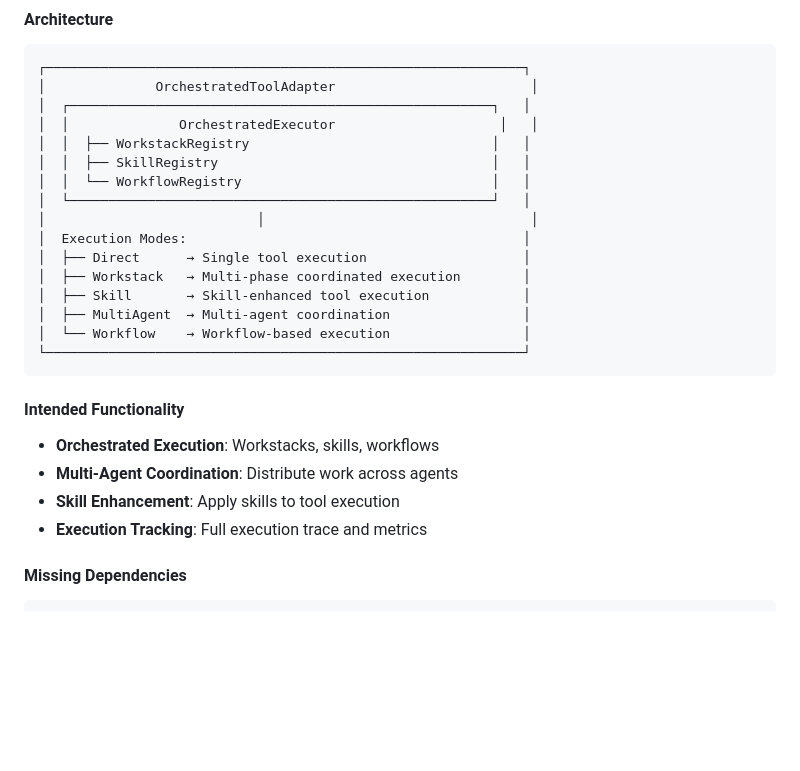
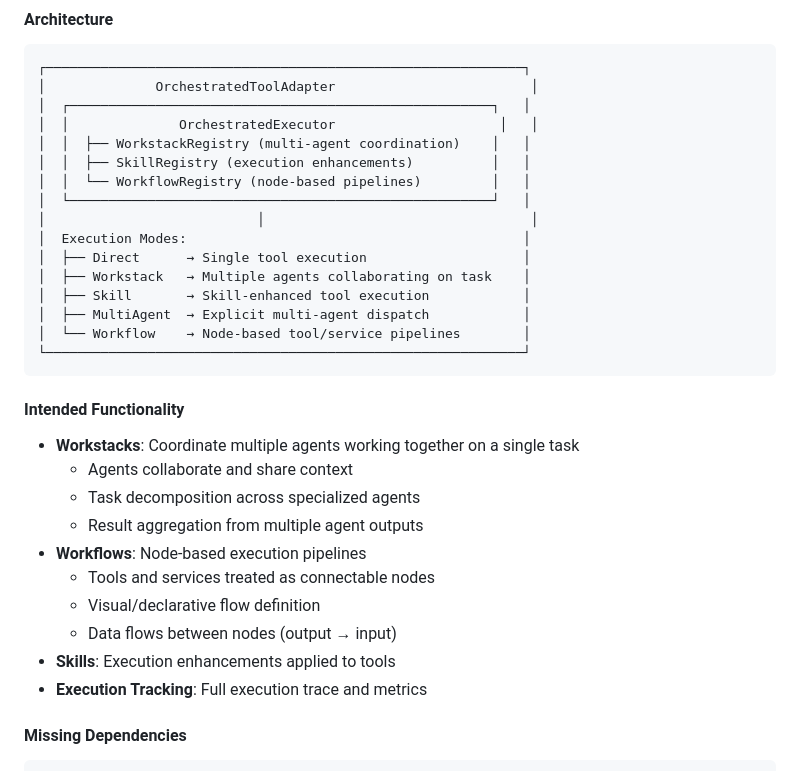
Before and after one commit to repr0bated/op-dbus-p1, a Markdown page: docs/V2-CONSOLIDATION-ANALYSIS.md, the part around the change. Drawn GitHub-style; blank space fills up the shorter version.

Commit message:
docs: fix workstack/workflow definitions in analysis
Corrected terminology:
- Workstacks: Multiple agents collaborating on a single task
  (shared context, task decomposition, result aggregation)
- Workflows: Node-based pipelines where tools/services are nodes
  (visual flow definition, data flows between nodes)

🤖 Generated with [Claude Code](https://claude.com/claude-code)

Co-Authored-By: Claude Opus 4.5 <noreply@anthropic.com>

````diff
--- a/docs/V2-CONSOLIDATION-ANALYSIS.md
+++ b/docs/V2-CONSOLIDATION-ANALYSIS.md
@@ -385,24 +385,30 @@ use op_dynamic_loader::{ExecutionAwareLoader, SmartLoadingStrategy};
 │              OrchestratedToolAdapter                         │
 │  ┌──────────────────────────────────────────────────────┐   │
 │  │              OrchestratedExecutor                     │   │
-│  │  ├── WorkstackRegistry                               │   │
-│  │  ├── SkillRegistry                                   │   │
-│  │  └── WorkflowRegistry                                │   │
+│  │  ├── WorkstackRegistry (multi-agent coordination)    │   │
+│  │  ├── SkillRegistry (execution enhancements)          │   │
+│  │  └── WorkflowRegistry (node-based pipelines)         │   │
 │  └──────────────────────────────────────────────────────┘   │
 │                           │                                  │
 │  Execution Modes:                                           │
 │  ├── Direct      → Single tool execution                    │
-│  ├── Workstack   → Multi-phase coordinated execution        │
+│  ├── Workstack   → Multiple agents collaborating on task    │
 │  ├── Skill       → Skill-enhanced tool execution            │
-│  ├── MultiAgent  → Multi-agent coordination                 │
-│  └── Workflow    → Workflow-based execution                 │
+│  ├── MultiAgent  → Explicit multi-agent dispatch            │
+│  └── Workflow    → Node-based tool/service pipelines        │
 └─────────────────────────────────────────────────────────────┘
 ```
 
 #### Intended Functionality
-- **Orchestrated Execution**: Workstacks, skills, workflows
-- **Multi-Agent Coordination**: Distribute work across agents
-- **Skill Enhancement**: Apply skills to tool execution
+- **Workstacks**: Coordinate multiple agents working together on a single task
+  - Agents collaborate and share context
+  - Task decomposition across specialized agents
+  - Result aggregation from multiple agent outputs
+- **Workflows**: Node-based execution pipelines
+  - Tools and services treated as connectable nodes
+  - Visual/declarative flow definition
+  - Data flows between nodes (output → input)
+- **Skills**: Execution enhancements applied to tools
 - **Execution Tracking**: Full execution trace and metrics
 
 #### Missing Dependencies
````
